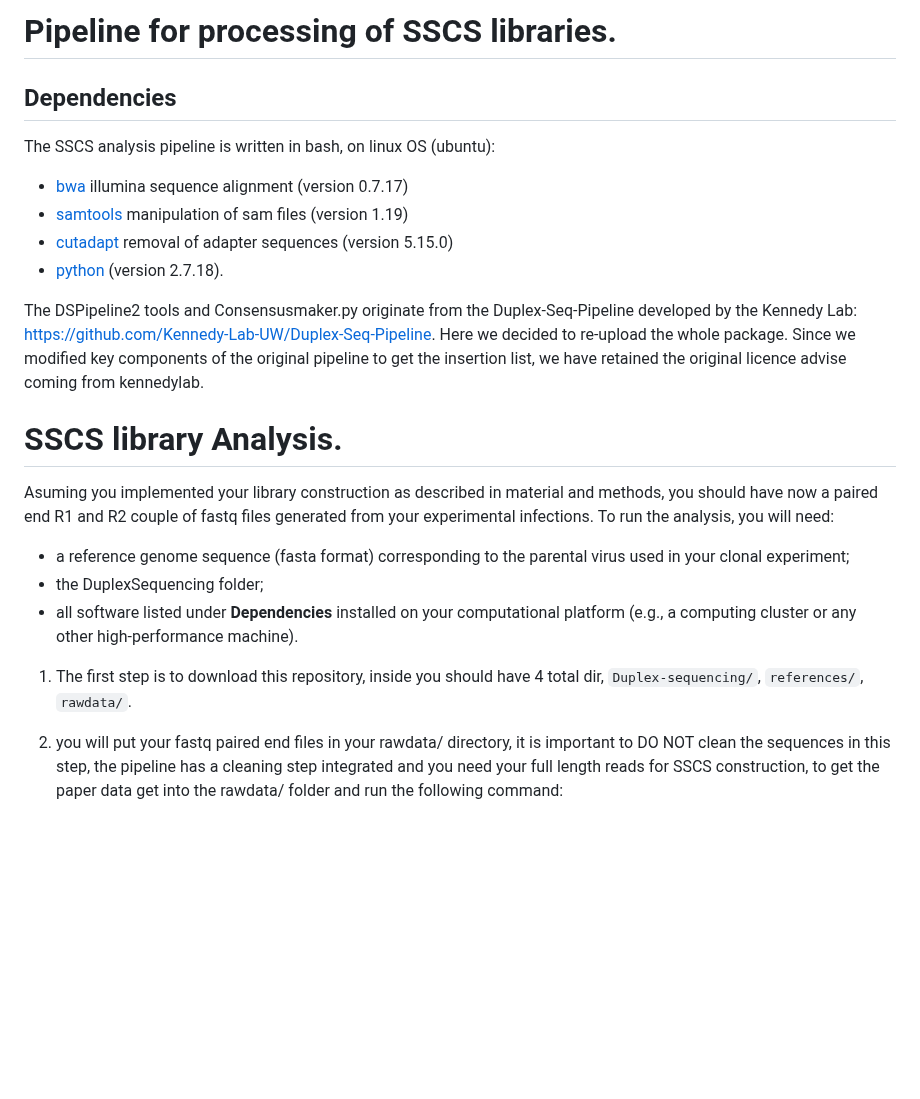
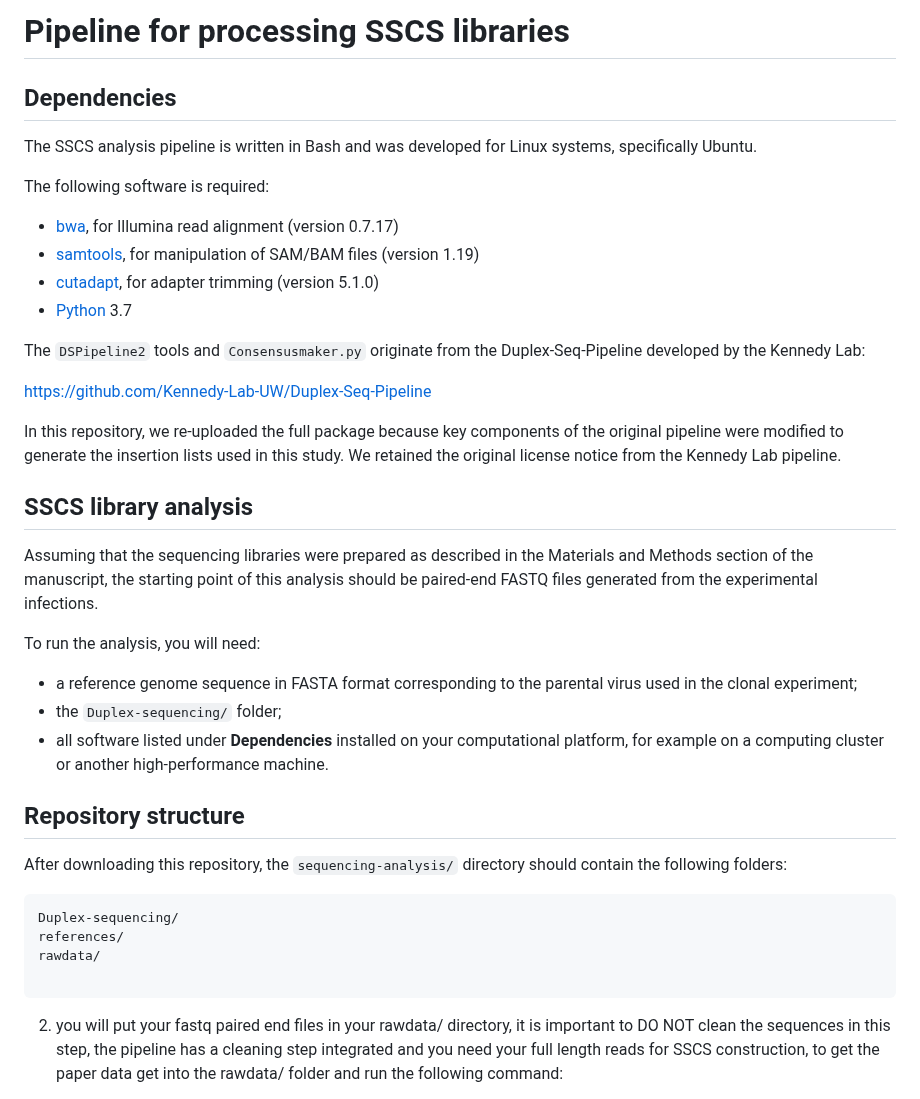
Before and after one commit to aldair31121997-wq/reviewing-data, a Markdown page: sequencing-analysis/README.md, the part around the change. GitHub-like rendering; blank space fills up the shorter version.

````diff
--- a/sequencing-analysis/README.md
+++ b/sequencing-analysis/README.md
@@ -1,25 +1,42 @@
-# Pipeline for processing of SSCS libraries.
-
+# Pipeline for processing SSCS libraries
 
 ## Dependencies
-The SSCS analysis pipeline is written in bash, on linux OS (ubuntu):
-* [bwa](https://github.com/lh3/bwa) illumina sequence alignment (version 0.7.17)
-* [samtools](https://github.com/samtools/samtools) manipulation of sam files (version 1.19)
-* [cutadapt](https://github.com/marcelm/cutadapt) removal of adapter sequences (version 5.15.0)
-* [python](https://www.python.org/downloads) (version 2.7.18).
 
+The SSCS analysis pipeline is written in Bash and was developed for Linux systems, specifically Ubuntu.
 
-The DSPipeline2 tools and Consensusmaker.py originate from the Duplex-Seq-Pipeline developed by the Kennedy Lab: https://github.com/Kennedy-Lab-UW/Duplex-Seq-Pipeline. Here we decided to re-upload the whole package. Since we modified key components of the original pipeline to get the insertion list, we have retained the original licence advise coming from kennedylab.
+The following software is required:
 
+* [bwa](https://github.com/lh3/bwa), for Illumina read alignment (version 0.7.17)
+* [samtools](https://github.com/samtools/samtools), for manipulation of SAM/BAM files (version 1.19)
+* [cutadapt](https://github.com/marcelm/cutadapt), for adapter trimming (version 5.1.0)
+* [Python](https://www.python.org/downloads) 3.7
 
-# SSCS library Analysis.
-Asuming you implemented your library construction as described in material and methods, you should have now a paired end R1 and R2 couple of fastq files generated from your experimental infections. To run the analysis, you will need:
-- a reference genome sequence (fasta format) corresponding to the parental virus used in your clonal experiment;
-- the DuplexSequencing folder;
-- all software listed under **Dependencies** installed on your computational platform (e.g., a computing cluster or any other high-performance machine).
+The `DSPipeline2` tools and `Consensusmaker.py` originate from the Duplex-Seq-Pipeline developed by the Kennedy Lab:
 
-1) The first step is to download this repository, inside you should have 4 total dir, `Duplex-sequencing/`, `references/`, `rawdata/`.
+https://github.com/Kennedy-Lab-UW/Duplex-Seq-Pipeline
 
+In this repository, we re-uploaded the full package because key components of the original pipeline were modified to generate the insertion lists used in this study. We retained the original license notice from the Kennedy Lab pipeline.
+
+## SSCS library analysis
+
+Assuming that the sequencing libraries were prepared as described in the Materials and Methods section of the manuscript, the starting point of this analysis should be paired-end FASTQ files generated from the experimental infections.
+
+To run the analysis, you will need:
+
+* a reference genome sequence in FASTA format corresponding to the parental virus used in the clonal experiment;
+* the `Duplex-sequencing/` folder;
+* all software listed under **Dependencies** installed on your computational platform, for example on a computing cluster or another high-performance machine.
+
+## Repository structure
+
+After downloading this repository, the `sequencing-analysis/` directory should contain the following folders:
+
+```
+Duplex-sequencing/
+references/
+rawdata/
+
+```
 
 2) you will put your fastq paired end files in your rawdata/ directory, it is important to DO NOT clean the sequences in this step, the pipeline has a cleaning step integrated and you need your full length reads for SSCS construction, to get the paper data
   get into the rawdata/ folder and run the following command:
````
